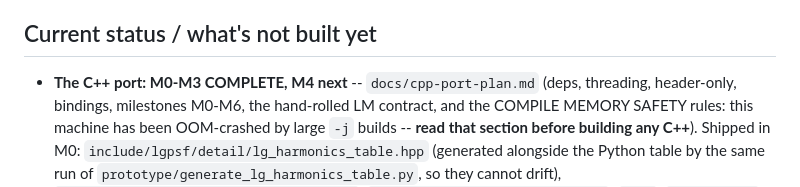
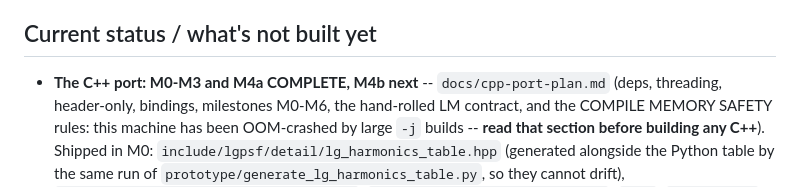
Before and after one commit to NickAlger/lgpsf, a Markdown page: CLAUDE.md, the part around the change. GitHub-like rendering.

```diff
--- a/CLAUDE.md
+++ b/CLAUDE.md
@@ -335,7 +335,7 @@ Examples: `examples/plot_lg_modes.py` (2D mode grid),
 
 ## Current status / what's not built yet
 
-- **The C++ port: M0-M3 COMPLETE, M4 next** -- `docs/cpp-port-plan.md`
+- **The C++ port: M0-M3 and M4a COMPLETE, M4b next** -- `docs/cpp-port-plan.md`
   (deps, threading, header-only, bindings, milestones M0-M6, the
   hand-rolled LM contract, and the COMPILE MEMORY SAFETY rules: this
   machine has been OOM-crashed by large `-j` builds -- **read that
```
Also changed, not shown: docs/cpp-port-plan.md (+29 -6 lines).
